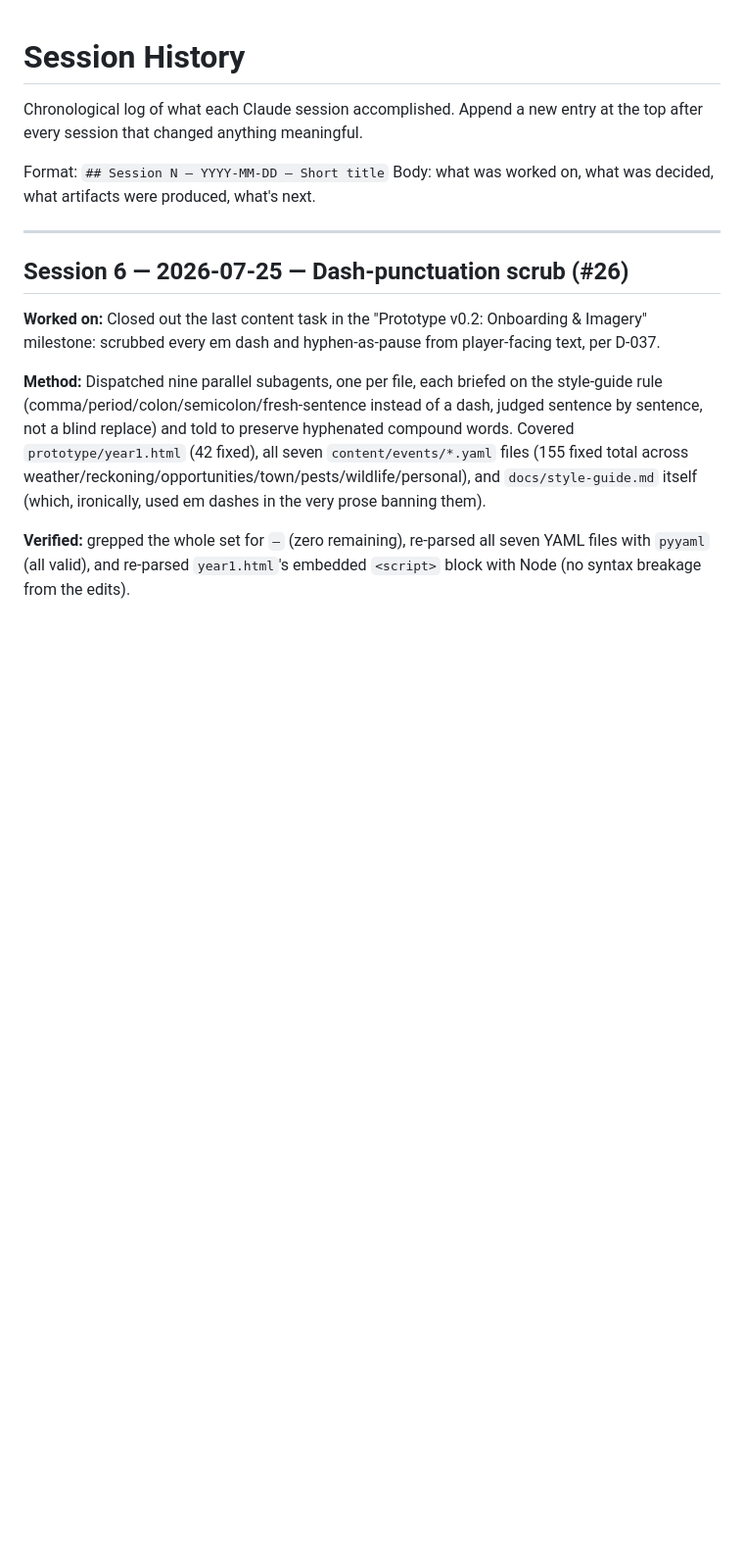
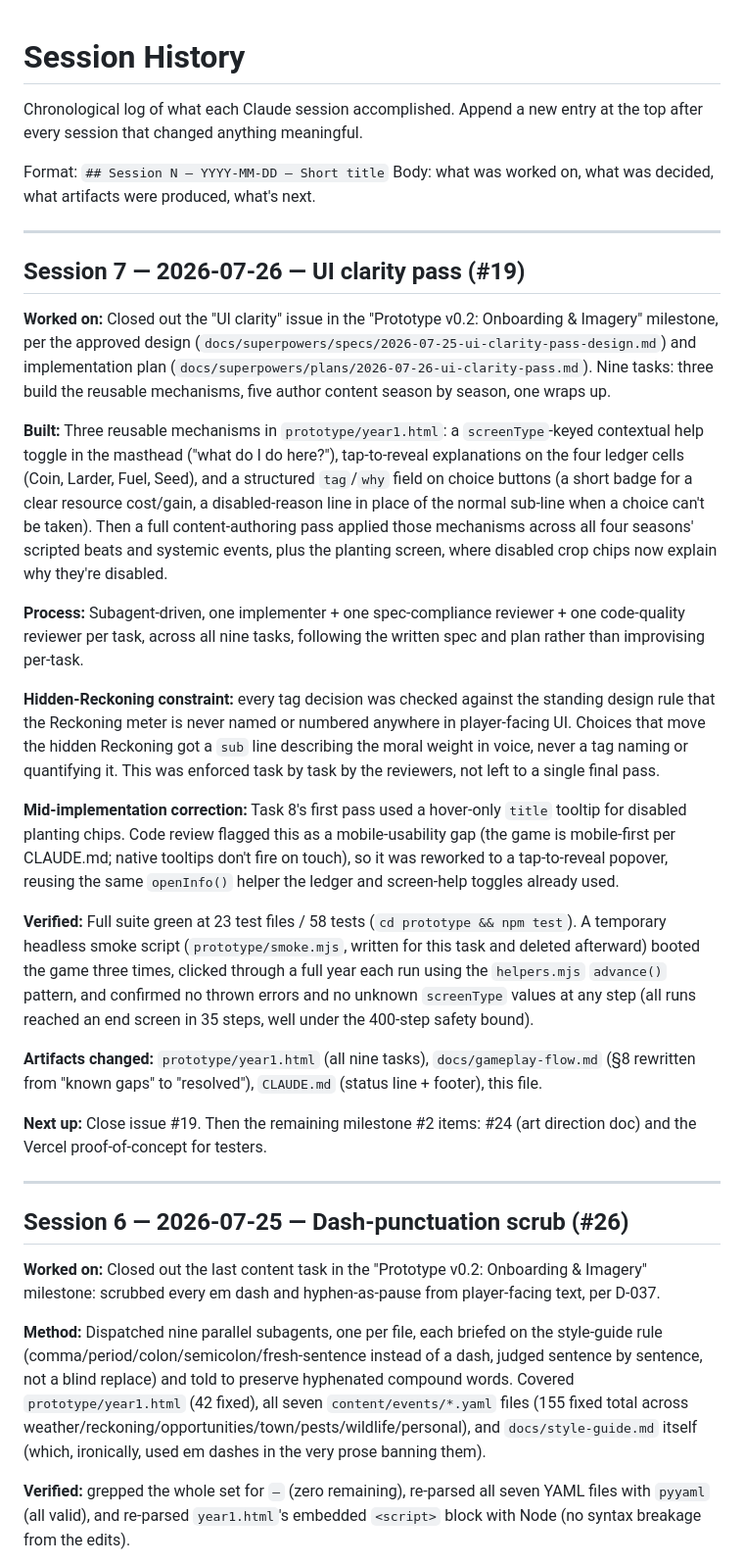
Before and after one commit to Cremacious/bushel-bone, a Markdown page: context/session-history.md, the part around the change. Shown at 98% size. Drawn GitHub-style; blank space fills up the shorter version.

Commit message:
docs: close out the UI clarity pass (#19)

```diff
--- a/context/session-history.md
+++ b/context/session-history.md
@@ -4,6 +4,26 @@ Chronological log of what each Claude session accomplished. Append a new entry a
 
 Format: `## Session N — YYYY-MM-DD — Short title`
 Body: what was worked on, what was decided, what artifacts were produced, what's next.
+
+---
+
+## Session 7 — 2026-07-26 — UI clarity pass (#19)
+
+**Worked on:** Closed out the "UI clarity" issue in the "Prototype v0.2: Onboarding & Imagery" milestone, per the approved design (`docs/superpowers/specs/2026-07-25-ui-clarity-pass-design.md`) and implementation plan (`docs/superpowers/plans/2026-07-26-ui-clarity-pass.md`). Nine tasks: three build the reusable mechanisms, five author content season by season, one wraps up.
+
+**Built:** Three reusable mechanisms in `prototype/year1.html`: a `screenType`-keyed contextual help toggle in the masthead ("what do I do here?"), tap-to-reveal explanations on the four ledger cells (Coin, Larder, Fuel, Seed), and a structured `tag`/`why` field on choice buttons (a short badge for a clear resource cost/gain, a disabled-reason line in place of the normal sub-line when a choice can't be taken). Then a full content-authoring pass applied those mechanisms across all four seasons' scripted beats and systemic events, plus the planting screen, where disabled crop chips now explain why they're disabled.
+
+**Process:** Subagent-driven, one implementer + one spec-compliance reviewer + one code-quality reviewer per task, across all nine tasks, following the written spec and plan rather than improvising per-task.
+
+**Hidden-Reckoning constraint:** every tag decision was checked against the standing design rule that the Reckoning meter is never named or numbered anywhere in player-facing UI. Choices that move the hidden Reckoning got a `sub` line describing the moral weight in voice, never a tag naming or quantifying it. This was enforced task by task by the reviewers, not left to a single final pass.
+
+**Mid-implementation correction:** Task 8's first pass used a hover-only `title` tooltip for disabled planting chips. Code review flagged this as a mobile-usability gap (the game is mobile-first per CLAUDE.md; native tooltips don't fire on touch), so it was reworked to a tap-to-reveal popover, reusing the same `openInfo()` helper the ledger and screen-help toggles already used.
+
+**Verified:** Full suite green at 23 test files / 58 tests (`cd prototype && npm test`). A temporary headless smoke script (`prototype/smoke.mjs`, written for this task and deleted afterward) booted the game three times, clicked through a full year each run using the `helpers.mjs` `advance()` pattern, and confirmed no thrown errors and no unknown `screenType` values at any step (all runs reached an end screen in 35 steps, well under the 400-step safety bound).
+
+**Artifacts changed:** `prototype/year1.html` (all nine tasks), `docs/gameplay-flow.md` (§8 rewritten from "known gaps" to "resolved"), `CLAUDE.md` (status line + footer), this file.
+
+**Next up:** Close issue #19. Then the remaining milestone #2 items: #24 (art direction doc) and the Vercel proof-of-concept for testers.
 
 ---
 
```
Also changed, not shown: CLAUDE.md (+3 -2 lines), docs/gameplay-flow.md (+9 -7 lines).
